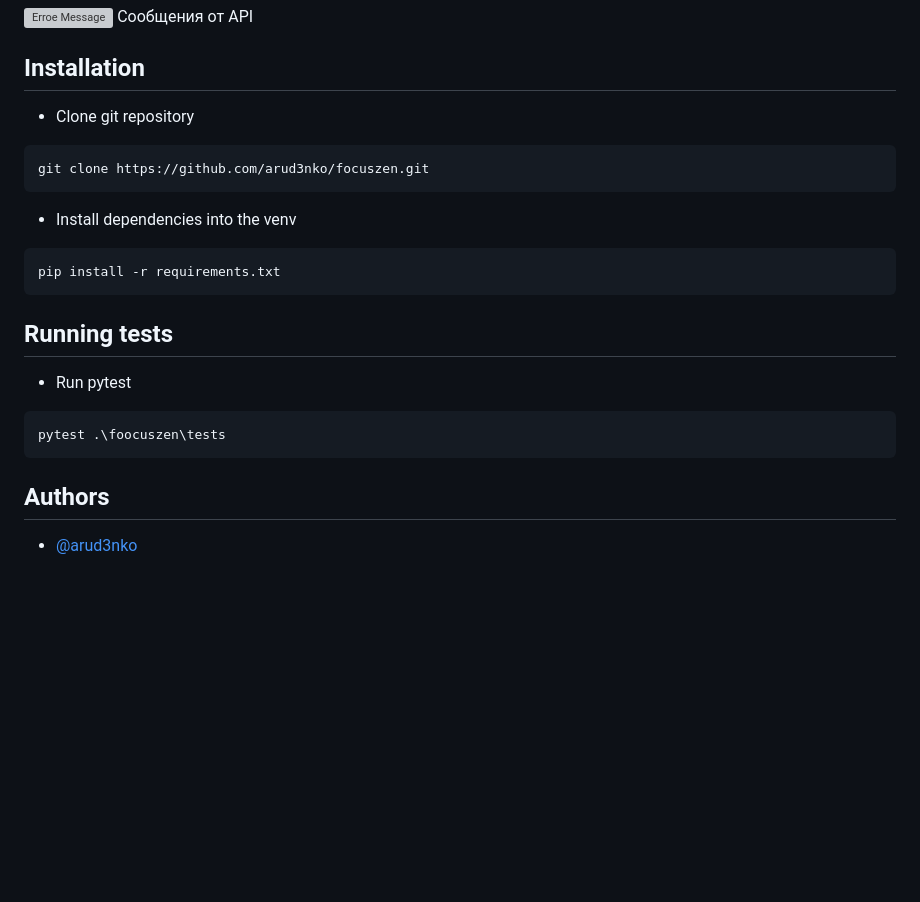
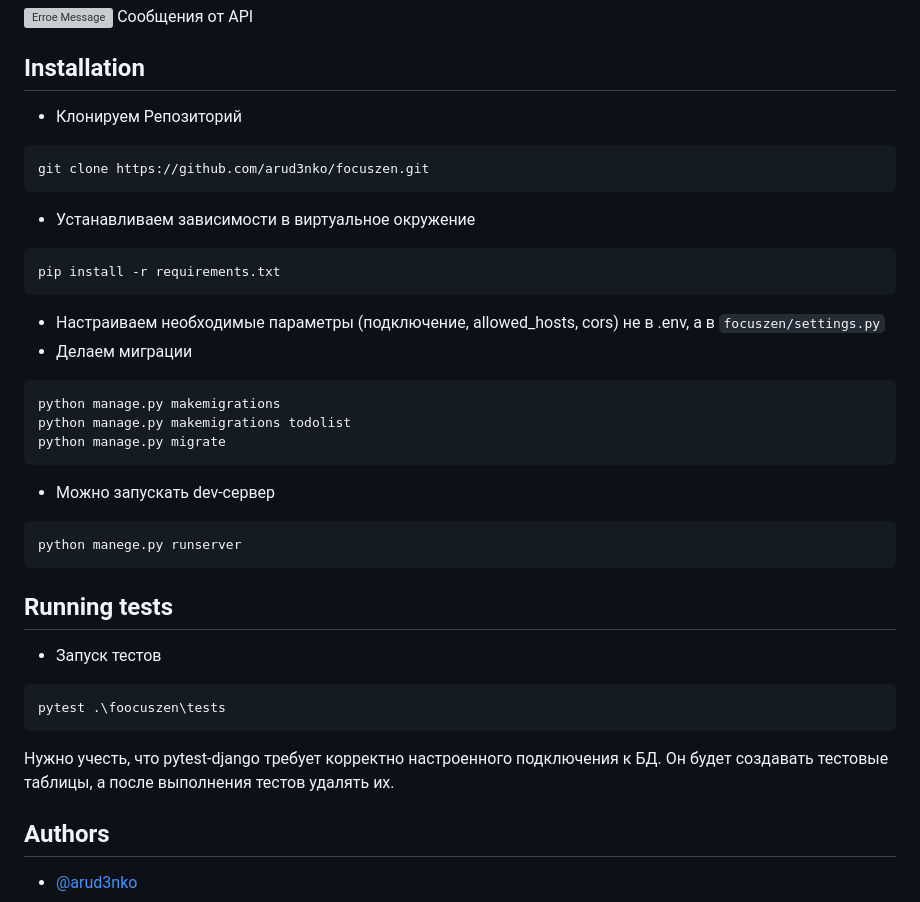
Before and after one commit to arud3nko/focuszen, a Markdown page: README.md, the part around the change. Rendered like a GitHub page; blank space fills up the shorter version; grey boxes are pictures that could not be loaded.

Commit message:
Readme & reqs

````diff
--- a/README.md
+++ b/README.md
@@ -67,21 +67,34 @@
 
 ## Installation
 
-- Clone git repository
+- Клонируем Репозиторий
 ```bash
 git clone https://github.com/arud3nko/focuszen.git
 ```
-- Install dependencies into the venv
+- Устанавливаем зависимости в виртуальное окружение
 ```bash
 pip install -r requirements.txt
 ```
+- Настраиваем необходимые параметры (подключение, allowed_hosts, cors) не в .env, а в `focuszen/settings.py`
+- Делаем миграции
+```
+python manage.py makemigrations
+python manage.py makemigrations todolist
+python manage.py migrate
+```
+- Можно запускать dev-сервер
+```
+python manege.py runserver
+```
 
 ## Running tests
-- Run pytest
+- Запуск тестов
 ```bash
 pytest .\foocuszen\tests
 ```
 
+Нужно учесть, что pytest-django требует корректно настроенного подключения к БД. Он будет создавать тестовые таблицы, а после выполнения тестов удалять их.
+
 ## Authors
 
 - [@arud3nko](https://www.github.com/arud3nko)
````
